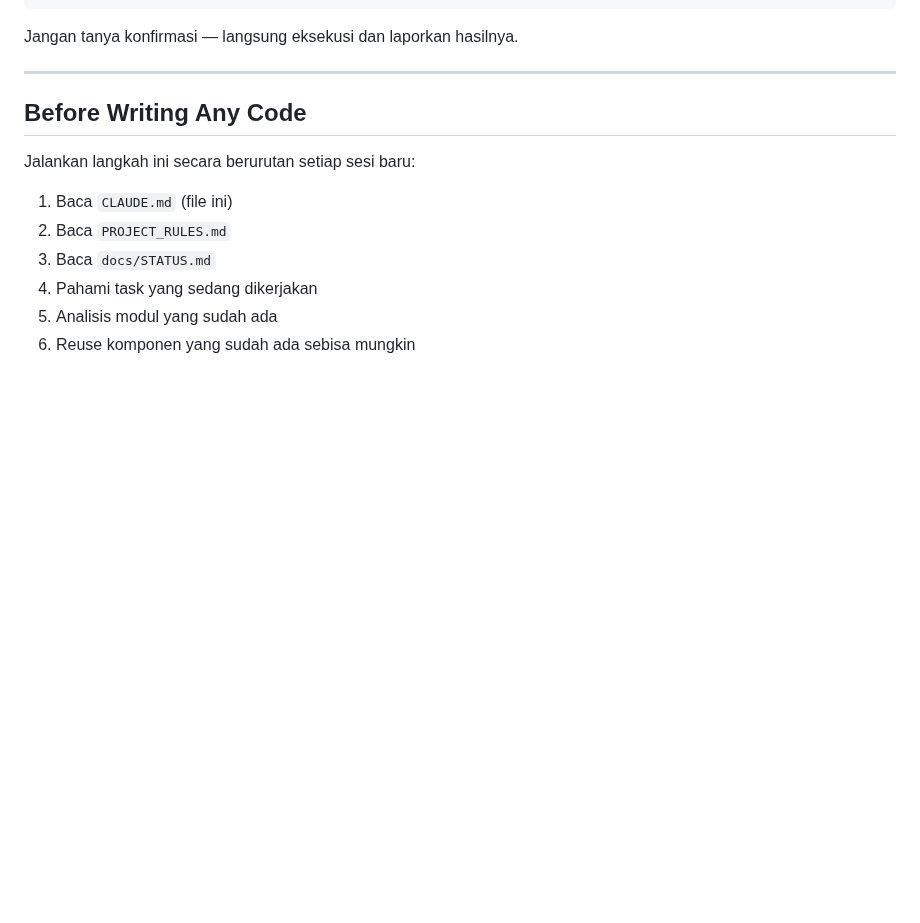
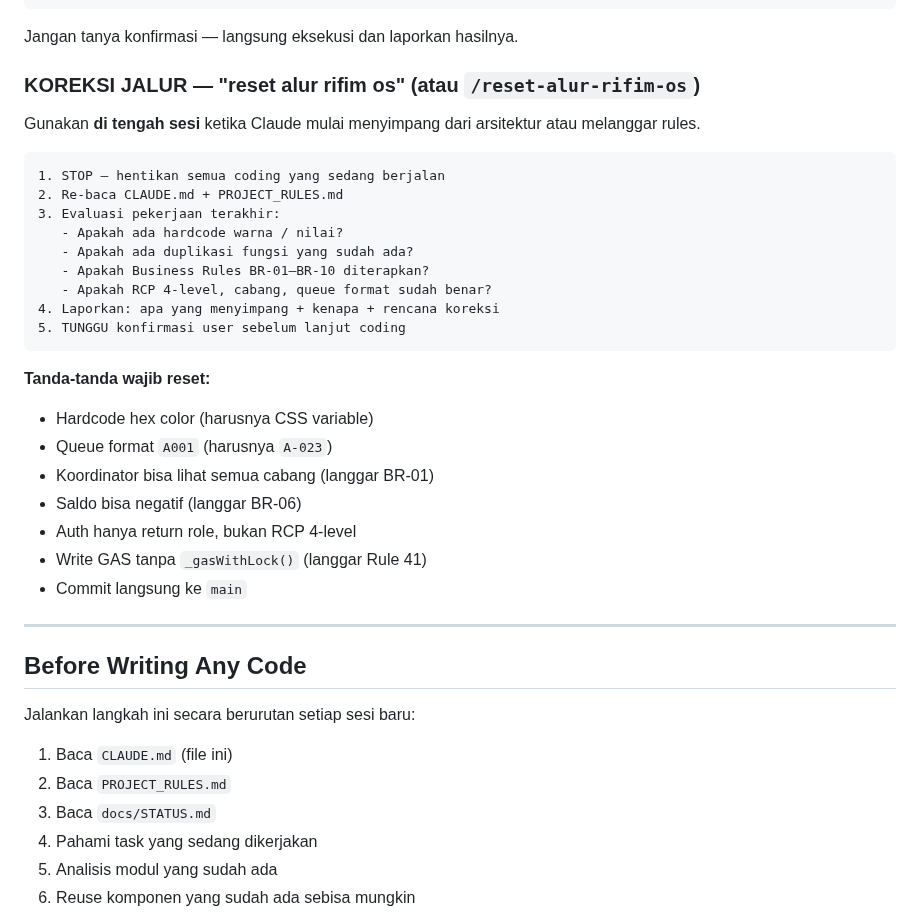
Before and after one commit to menala-Tech/rifim-os, a Markdown page: CLAUDE.md, the part around the change. Drawn GitHub-style; blank space fills up the shorter version.

````diff
--- a/CLAUDE.md
+++ b/CLAUDE.md
@@ -113,6 +113,31 @@ Setiap kali user mengetik perintah ini, Claude WAJIB langsung menjalankan save s
 ```
 
 Jangan tanya konfirmasi — langsung eksekusi dan laporkan hasilnya.
+
+### KOREKSI JALUR — "reset alur rifim os" (atau `/reset-alur-rifim-os`)
+
+Gunakan **di tengah sesi** ketika Claude mulai menyimpang dari arsitektur atau melanggar rules.
+
+```
+1. STOP — hentikan semua coding yang sedang berjalan
+2. Re-baca CLAUDE.md + PROJECT_RULES.md
+3. Evaluasi pekerjaan terakhir:
+   - Apakah ada hardcode warna / nilai?
+   - Apakah ada duplikasi fungsi yang sudah ada?
+   - Apakah Business Rules BR-01–BR-10 diterapkan?
+   - Apakah RCP 4-level, cabang, queue format sudah benar?
+4. Laporkan: apa yang menyimpang + kenapa + rencana koreksi
+5. TUNGGU konfirmasi user sebelum lanjut coding
+```
+
+**Tanda-tanda wajib reset:**
+- Hardcode hex color (harusnya CSS variable)
+- Queue format `A001` (harusnya `A-023`)
+- Koordinator bisa lihat semua cabang (langgar BR-01)
+- Saldo bisa negatif (langgar BR-06)
+- Auth hanya return role, bukan RCP 4-level
+- Write GAS tanpa `_gasWithLock()` (langgar Rule 41)
+- Commit langsung ke `main`
 
 ---
 
````
Also changed, not shown: .claude/commands/reset-alur-rifim-os.md (added, +55 -0 lines).
